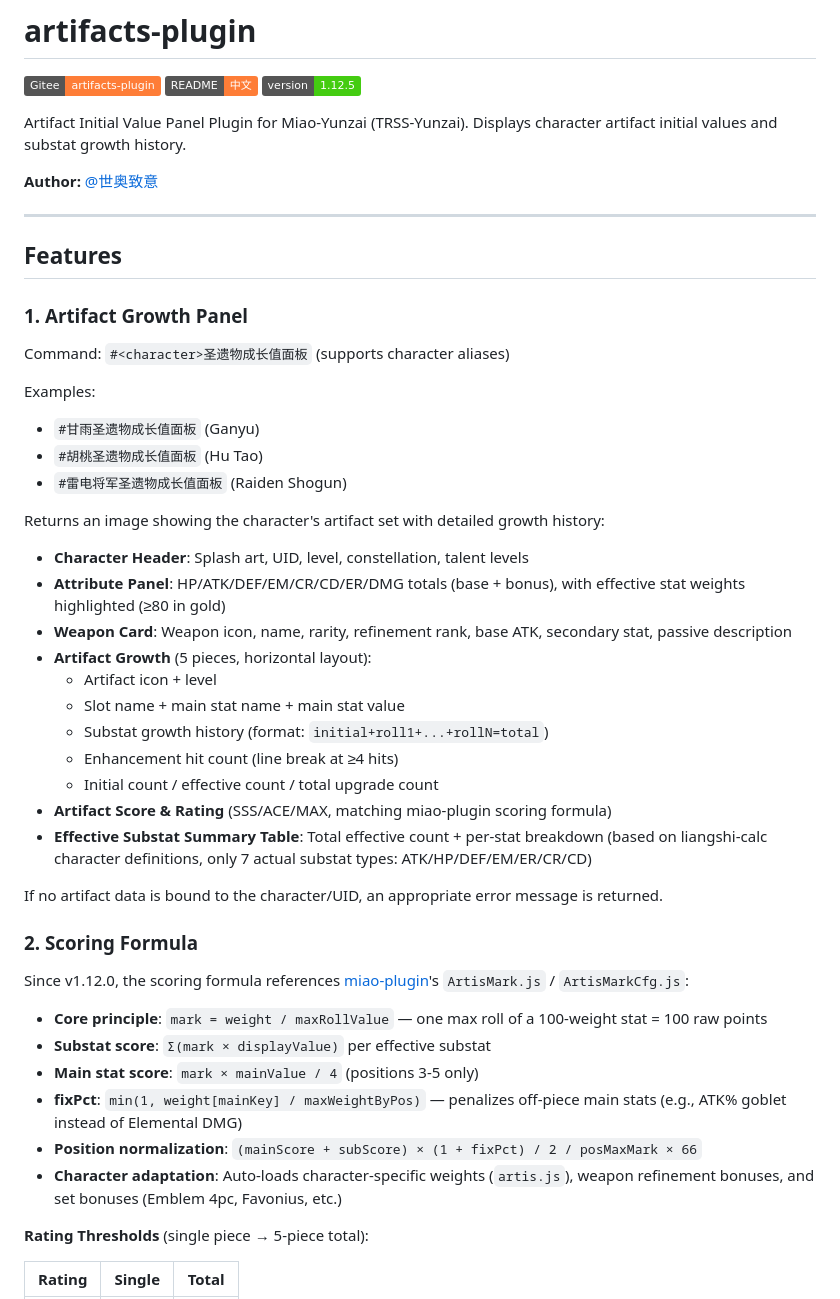
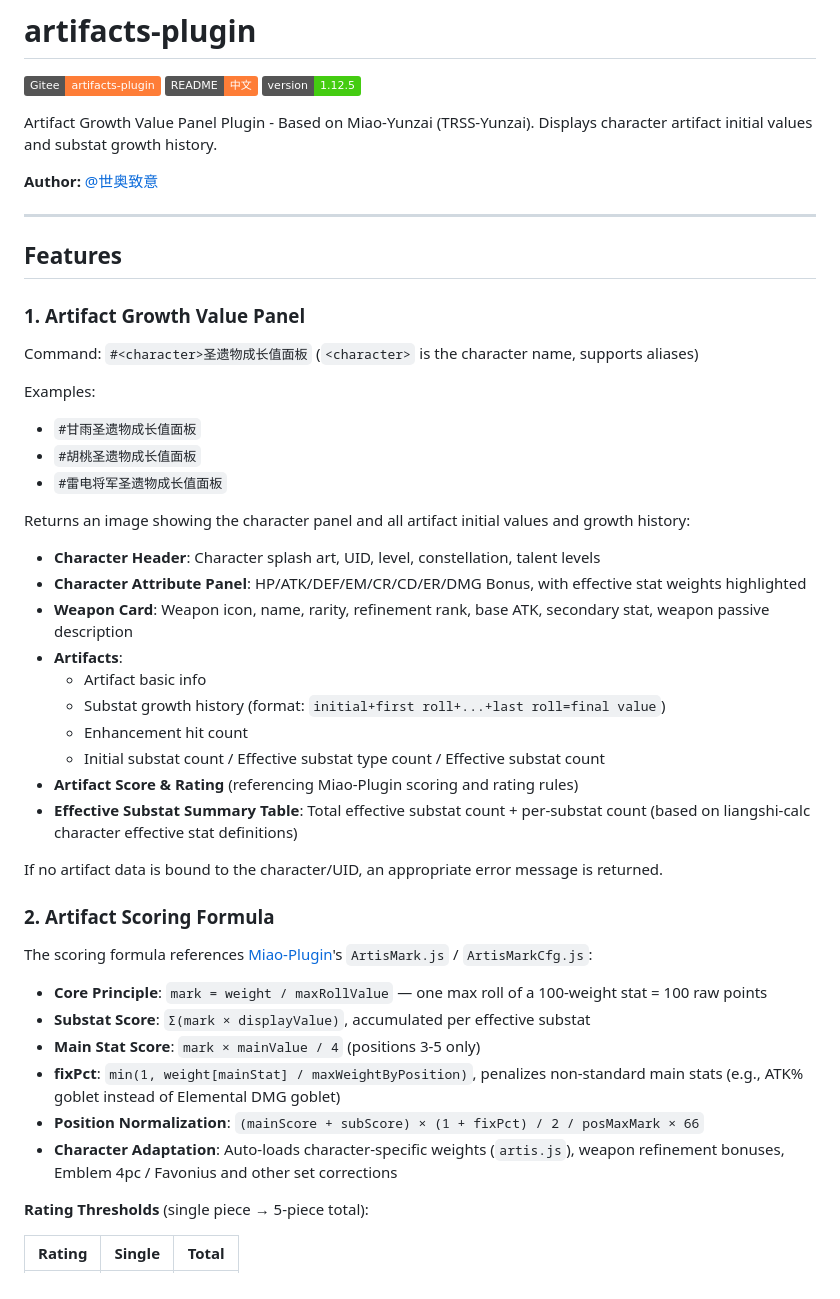
Before and after one commit to ji20101333/artifacts-plugin, a Markdown page: README.en.md, the part around one of its changes. Rendered like a GitHub page; badges without logos.

Commit message:
Readme Eng. version modified

```diff
--- a/README.en.md
+++ b/README.en.md
@@ -4,7 +4,7 @@
 [![中文](https://img.shields.io/badge/README-中文-orange)](./README.md)
 [![Version](https://img.shields.io/badge/version-1.12.5-brightgreen)]()
 
-Artifact Initial Value Panel Plugin for Miao-Yunzai (TRSS-Yunzai). Displays character artifact initial values and substat growth history.
+Artifact Growth Value Panel Plugin - Based on Miao-Yunzai (TRSS-Yunzai). Displays character artifact initial values and substat growth history.
 
 **Author:** [@世奥致意](https://gitee.com/ji20101333)
 
@@ -12,41 +12,40 @@ Artifact Initial Value Panel Plugin for Miao-Yunzai (TRSS-Yunzai). Displays char
 
 ## Features
 
-### 1. Artifact Growth Panel
+### 1. Artifact Growth Value Panel
 
-Command: `#<character>圣遗物成长值面板` (supports character aliases)
+Command: `#<character>圣遗物成长值面板` (`<character>` is the character name, supports aliases)
 
 Examples:
-- `#甘雨圣遗物成长值面板` (Ganyu)
-- `#胡桃圣遗物成长值面板` (Hu Tao)
-- `#雷电将军圣遗物成长值面板` (Raiden Shogun)
+- `#甘雨圣遗物成长值面板`
+- `#胡桃圣遗物成长值面板`
+- `#雷电将军圣遗物成长值面板`
 
-Returns an image showing the character's artifact set with detailed growth history:
+Returns an image showing the character panel and all artifact initial values and growth history:
 
-- **Character Header**: Splash art, UID, level, constellation, talent levels
-- **Attribute Panel**: HP/ATK/DEF/EM/CR/CD/ER/DMG totals (base + bonus), with effective stat weights highlighted (≥80 in gold)
-- **Weapon Card**: Weapon icon, name, rarity, refinement rank, base ATK, secondary stat, passive description
-- **Artifact Growth** (5 pieces, horizontal layout):
-  - Artifact icon + level
-  - Slot name + main stat name + main stat value
-  - Substat growth history (format: `initial+roll1+...+rollN=total`)
-  - Enhancement hit count (line break at ≥4 hits)
-  - Initial count / effective count / total upgrade count
-- **Artifact Score & Rating** (SSS/ACE/MAX, matching miao-plugin scoring formula)
-- **Effective Substat Summary Table**: Total effective count + per-stat breakdown (based on liangshi-calc character definitions, only 7 actual substat types: ATK/HP/DEF/EM/ER/CR/CD)
+- **Character Header**: Character splash art, UID, level, constellation, talent levels
+- **Character Attribute Panel**: HP/ATK/DEF/EM/CR/CD/ER/DMG Bonus, with effective stat weights highlighted
+- **Weapon Card**: Weapon icon, name, rarity, refinement rank, base ATK, secondary stat, weapon passive description
+- **Artifacts**:
+  - Artifact basic info
+  - Substat growth history (format: `initial+first roll+...+last roll=final value`)
+  - Enhancement hit count
+  - Initial substat count / Effective substat type count / Effective substat count
+- **Artifact Score & Rating** (referencing Miao-Plugin scoring and rating rules)
+- **Effective Substat Summary Table**: Total effective substat count + per-substat count (based on liangshi-calc character effective stat definitions)
 
 If no artifact data is bound to the character/UID, an appropriate error message is returned.
 
-### 2. Scoring Formula
+### 2. Artifact Scoring Formula
 
-Since v1.12.0, the scoring formula references [miao-plugin](https://gitcode.com/TimeRainStarSky/miao-plugin.git)'s `ArtisMark.js` / `ArtisMarkCfg.js`:
+The scoring formula references [Miao-Plugin](https://gitcode.com/TimeRainStarSky/miao-plugin.git)'s `ArtisMark.js` / `ArtisMarkCfg.js`:
 
-- **Core principle**: `mark = weight / maxRollValue` — one max roll of a 100-weight stat = 100 raw points
-- **Substat score**: `Σ(mark × displayValue)` per effective substat
-- **Main stat score**: `mark × mainValue / 4` (positions 3-5 only)
-- **fixPct**: `min(1, weight[mainKey] / maxWeightByPos)` — penalizes off-piece main stats (e.g., ATK% goblet instead of Elemental DMG)
-- **Position normalization**: `(mainScore + subScore) × (1 + fixPct) / 2 / posMaxMark × 66`
-- **Character adaptation**: Auto-loads character-specific weights (`artis.js`), weapon refinement bonuses, and set bonuses (Emblem 4pc, Favonius, etc.)
+- **Core Principle**: `mark = weight / maxRollValue` — one max roll of a 100-weight stat = 100 raw points
+- **Substat Score**: `Σ(mark × displayValue)`, accumulated per effective substat
+- **Main Stat Score**: `mark × mainValue / 4` (positions 3-5 only)
+- **fixPct**: `min(1, weight[mainStat] / maxWeightByPosition)`, penalizes non-standard main stats (e.g., ATK% goblet instead of Elemental DMG goblet)
+- **Position Normalization**: `(mainScore + subScore) × (1 + fixPct) / 2 / posMaxMark × 66`
+- **Character Adaptation**: Auto-loads character-specific weights (`artis.js`), weapon refinement bonuses, Emblem 4pc / Favonius and other set corrections
 
 **Rating Thresholds** (single piece → 5-piece total):
 
```
Also changed, not shown: other parts of README.en.md (+11 -11 lines).
